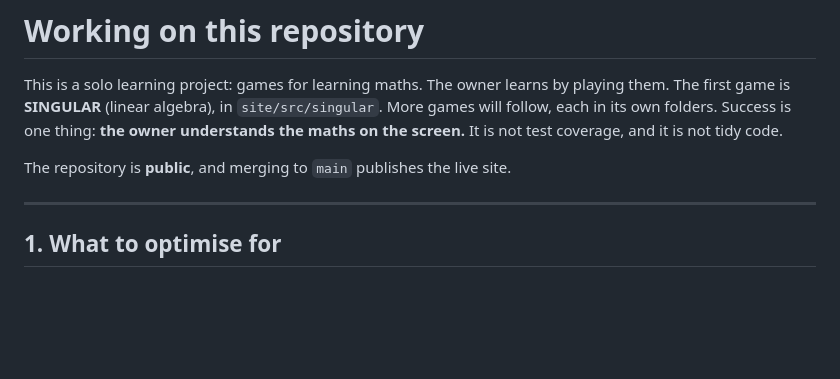
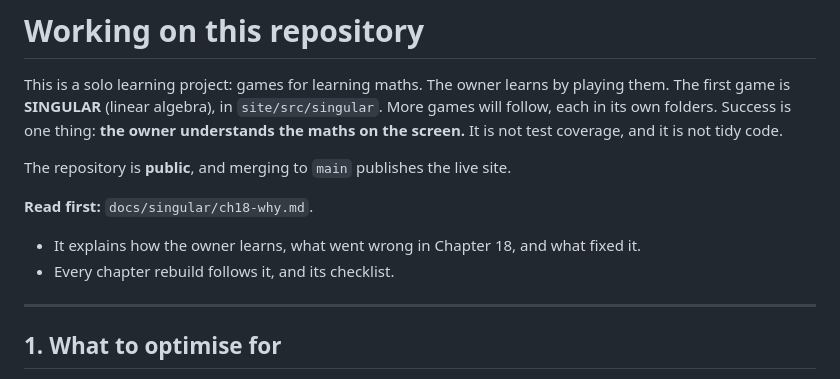
Before and after one commit to novakai-one/Concepts, a Markdown page: CLAUDE.md, the part around the change. Rendered like a GitHub page; blank space fills up the shorter version.

```diff
--- a/CLAUDE.md
+++ b/CLAUDE.md
@@ -5,6 +5,10 @@ The first game is **SINGULAR** (linear algebra), in `site/src/singular`. More ga
 Success is one thing: **the owner understands the maths on the screen.** It is not test coverage, and it is not tidy code.
 
 The repository is **public**, and merging to `main` publishes the live site.
+
+**Read first:** `docs/singular/ch18-why.md`.
+- It explains how the owner learns, what went wrong in Chapter 18, and what fixed it.
+- Every chapter rebuild follows it, and its checklist.
 
 ---
 
```
Also changed, not shown: docs/singular/ch18-why.md (added, +302 -0 lines).
